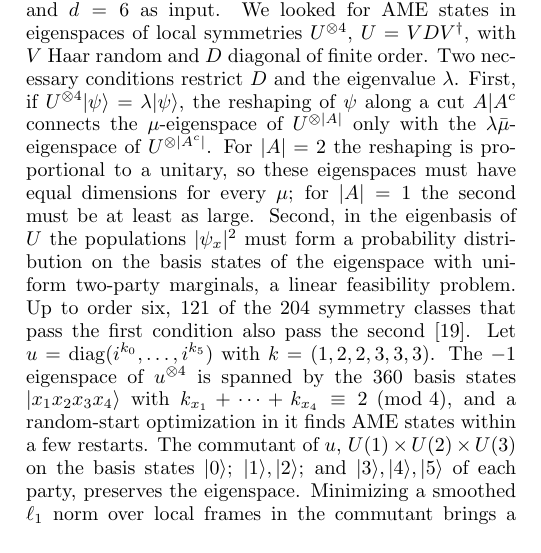
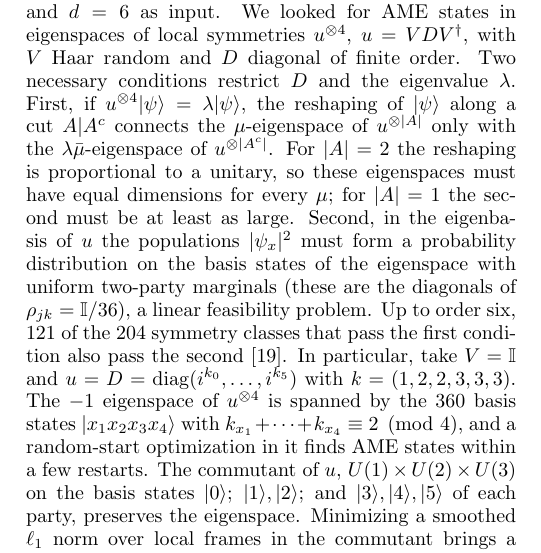
Before and after one commit to palashpandya/real-ame46, a LaTeX paper (paper/main.tex): part of one column of page 2 of 8, cut so that both start at the same text. Compiled offline with pdfLaTeX.

Commit message:
paper: call the searched local symmetry u = VDV^dag (U is the 2-unitary); say why the LP holds
The general symmetry in Sec. III is now u^(x)4 with u = VDV^dag, so U keeps meaning the 2-unitary reshaping and S
the support of Lemma 1; the symmetry found is the case V = I, u = D = diag(i^k).  The population LP sentence now
says its constraints are the diagonals of rho_jk = I/36.  Includes the author's edit "reshaping of |psi>".

Co-Authored-By: Claude Opus 5.5 <noreply@anthropic.com>

```diff
--- a/paper/main.tex
+++ b/paper/main.tex
@@ -148,16 +148,17 @@ entries $\pm1$ form $12$ blocks of size $2\times2$, each proportional to an orth
 \section{Symmetry and linearization}\label{sec:symmetry}
 
 The state was found by a search that takes only $N=4$ and $d=6$ as input.  We looked for AME states in eigenspaces
-of local symmetries $U^{\otimes4}$, $U=VDV^\dagger$, with $V$ Haar random and $D$ diagonal of finite order.  Two
-necessary conditions restrict $D$ and the eigenvalue $\lambda$.  First, if $U^{\otimes4}\ket\psi=\lambda\ket\psi$, the
-reshaping of $\psi$ along a cut $A|A^c$ connects the $\mu$-eigenspace of $U^{\otimes|A|}$ only with the
-$\lambda\bar\mu$-eigenspace of $U^{\otimes|A^c|}$.  For $|A|=2$ the reshaping is proportional to a unitary, so these
+of local symmetries $u^{\otimes4}$, $u=VDV^\dagger$, with $V$ Haar random and $D$ diagonal of finite order.  Two
+necessary conditions restrict $D$ and the eigenvalue $\lambda$.  First, if $u^{\otimes4}\ket\psi=\lambda\ket\psi$, the
+reshaping of $\ket\psi$ along a cut $A|A^c$ connects the $\mu$-eigenspace of $u^{\otimes|A|}$ only with the
+$\lambda\bar\mu$-eigenspace of $u^{\otimes|A^c|}$.  For $|A|=2$ the reshaping is proportional to a unitary, so these
 eigenspaces must have equal dimensions for every $\mu$; for $|A|=1$ the second must be at least as large.  Second, in
-the eigenbasis of $U$ the populations $|\psi_x|^2$ must form a probability distribution on the basis states of the
-eigenspace with uniform two-party marginals, a linear feasibility problem.
+the eigenbasis of $u$ the populations $|\psi_x|^2$ must form a probability distribution on the basis states of the
+eigenspace with uniform two-party marginals (these are the diagonals of $\rho_{jk}=\mathbb I/36$), a linear
+feasibility problem.
 Up to order six,
 $121$ of the $204$ symmetry classes that pass the first condition also pass the second~\cite{repo}.
-Let $u=\mathrm{diag}(i^{k_0},\dots,i^{k_5})$ with $k=(1,2,2,3,3,3)$.  The $-1$ eigenspace of $u^{\otimes4}$ is spanned by the $360$ basis states $\ket{x_1x_2x_3x_4}$ with $k_{x_1}+\dots+k_{x_4}\equiv2\pmod4$, and a random-start optimization
+In particular, take $V=\mathbb I$ and $u=D=\mathrm{diag}(i^{k_0},\dots,i^{k_5})$ with $k=(1,2,2,3,3,3)$.  The $-1$ eigenspace of $u^{\otimes4}$ is spanned by the $360$ basis states $\ket{x_1x_2x_3x_4}$ with $k_{x_1}+\dots+k_{x_4}\equiv2\pmod4$, and a random-start optimization
 in it finds AME states within a few restarts.  The commutant of $u$, $U(1)\times U(2)\times U(3)$ on the basis states
 $\ket0$; $\ket1,\ket2$; and $\ket3,\ket4,\ket5$ of each party, preserves the eigenspace.  Minimizing a smoothed $\ell_1$ norm over local frames in
 the commutant brings a typical solution to exactly $72$ non-zero coefficients, and a Gauss--Newton polish on that
```
